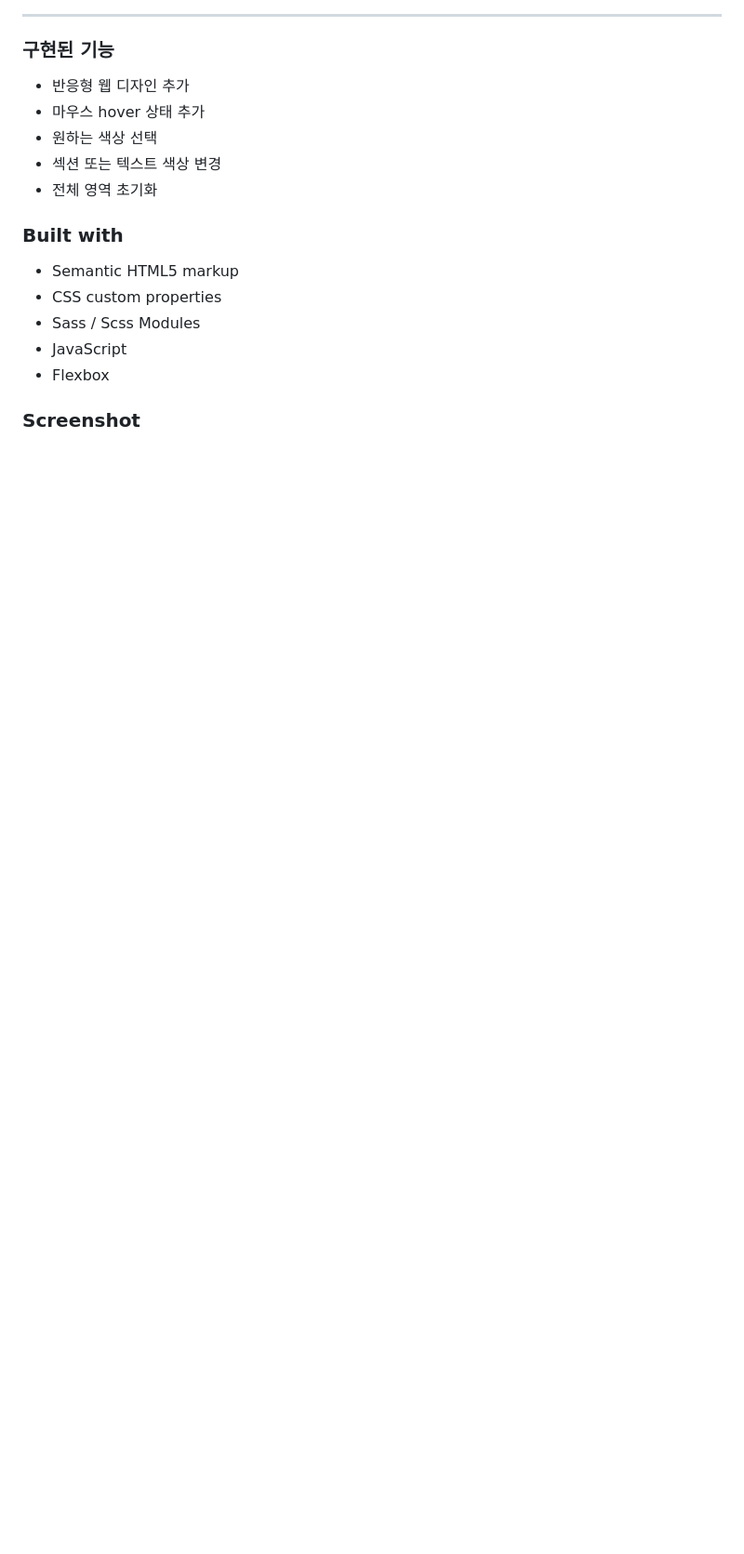
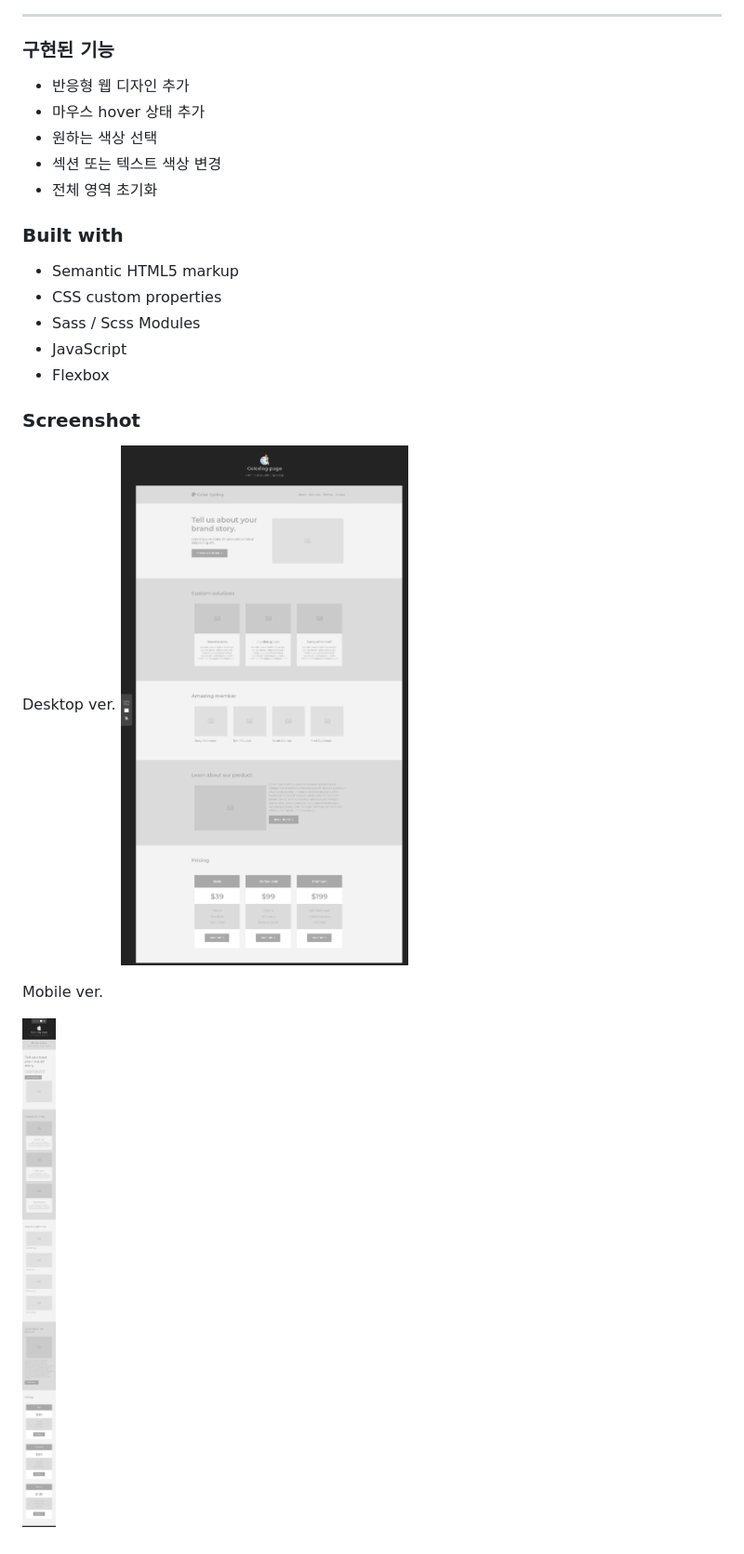
Before and after one commit to yuuujin97/Coloring-Page, a Markdown page: README.md, the part around the change printed below. Shown: that part at 93% size. Drawn GitHub-style; pictures changed too: screenshot/desktop.png (added), screenshot/mobile.png (added); blank space fills up the shorter version.

```diff
--- a/README.md
+++ b/README.md
@@ -49,3 +51,10 @@ Color Pick 영역 맨 밑에 있는 물방울 모양을 누르게 되면 전체
 - Flexbox
 
 ### Screenshot
+
+Desktop ver.
+![](./screenshot/desktop.png)
+
+Mobile ver.
+
+![](./screenshot/mobile.png)
```
Also changed, not shown: other parts of README.md (+2 -0 lines), screenshot/test.gif (added).
